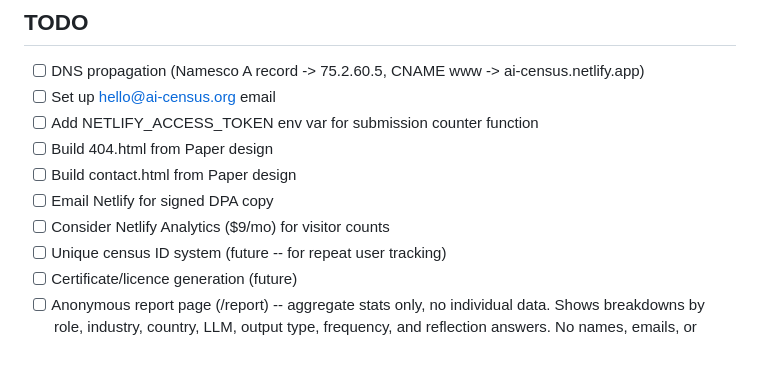
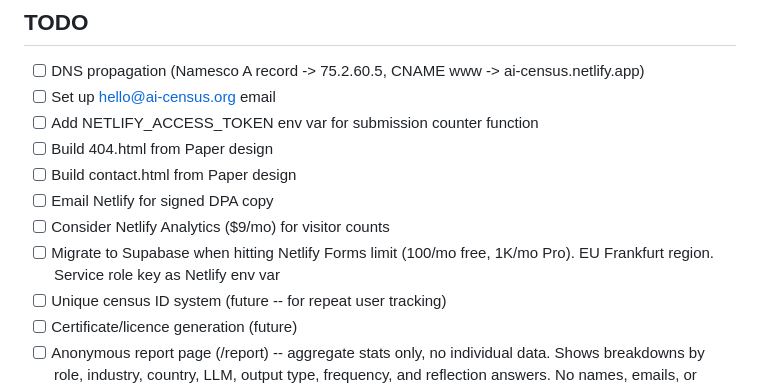
Before and after one commit to ollieed1/ai-census, a Markdown page: PROJECT.md, the part around the change. GitHub-like rendering; blank space fills up the shorter version.

Commit message:
Note Supabase migration plan in TODO
Co-Authored-By: Claude Opus 4.6 (1M context) <noreply@anthropic.com>

```diff
--- a/PROJECT.md
+++ b/PROJECT.md
@@ -116,6 +116,7 @@ Eventually we want to: show a submission counter after 1,000 responses, generate
 - [ ] Build contact.html from Paper design
 - [ ] Email Netlify for signed DPA copy
 - [ ] Consider Netlify Analytics ($9/mo) for visitor counts
+- [ ] Migrate to Supabase when hitting Netlify Forms limit (100/mo free, 1K/mo Pro). EU Frankfurt region. Service role key as Netlify env var
 - [ ] Unique census ID system (future -- for repeat user tracking)
 - [ ] Certificate/licence generation (future)
 - [ ] Anonymous report page (/report) -- aggregate stats only, no individual data. Shows breakdowns by role, industry, country, LLM, output type, frequency, and reflection answers. No names, emails, or URLs ever shown. Future: paywall via Stripe for detailed reports on AI usage patterns across industries and countries
```
